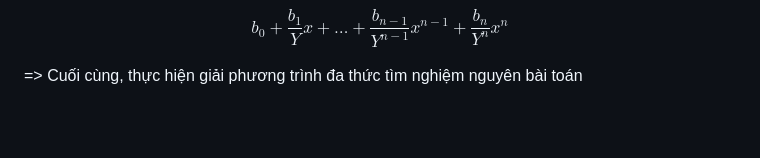
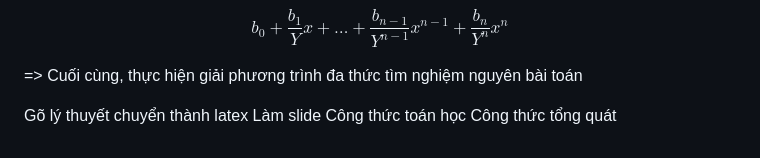
Before and after one commit to vuvannghia452002/CK_MatMa, a Markdown page: contents/present/README.md, the part around the change printed below. Drawn GitHub-style; blank space fills up the shorter version.

Commit message:
docs: update contents/present/README.md

```diff
--- a/contents/present/README.md
+++ b/contents/present/README.md
@@ -214,3 +166,9 @@ $$b_0 + \frac{b_1}{Y}x + \dots + \frac{b_{n-1}}{Y^{n-1}}x^{n-1} + \frac{b_n}{Y^n
 
 <!-- @ -->
 <!-- # -->
+
+Gõ lý thuyết
+chuyển thành latex
+Làm slide
+Công thức toán học
+Công thức tổng quát
```
Also changed, not shown: other parts of contents/present/README.md (+0 -48 lines).
